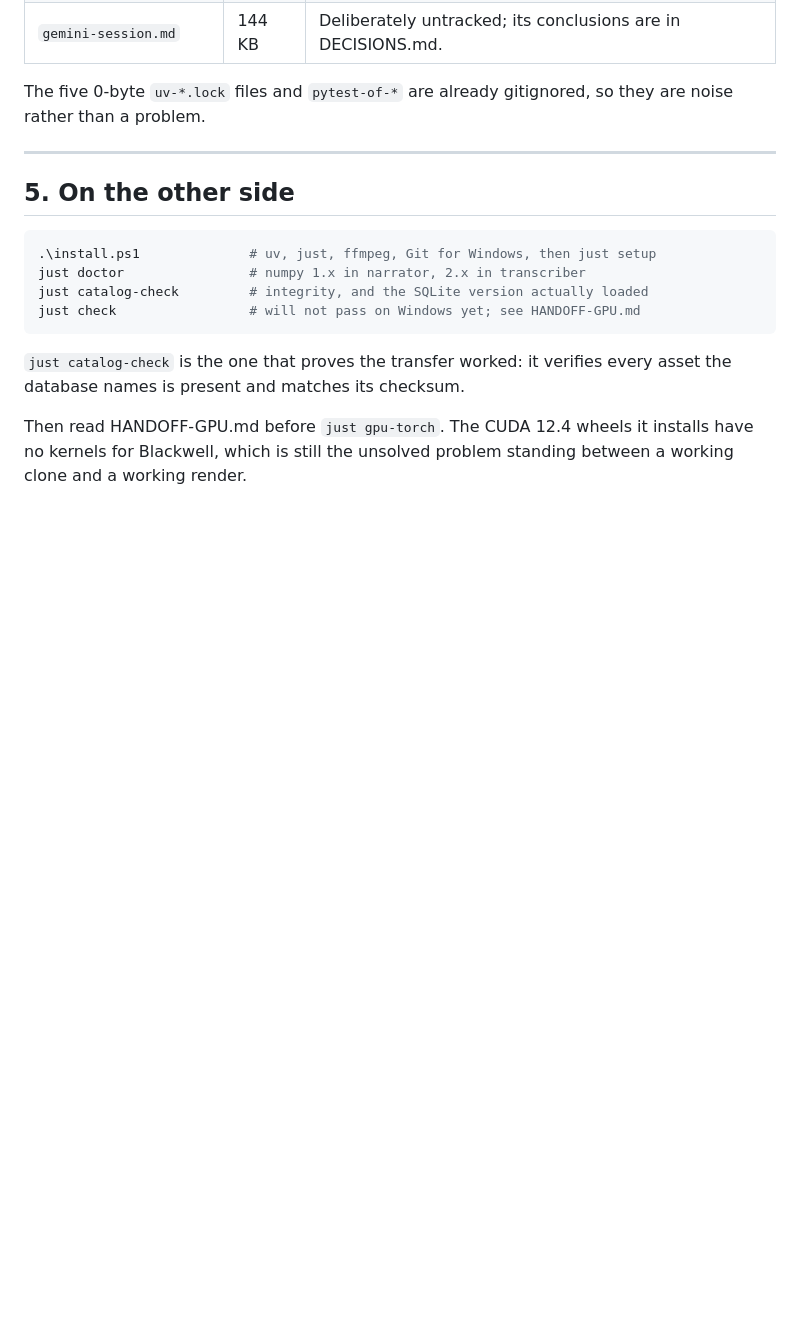
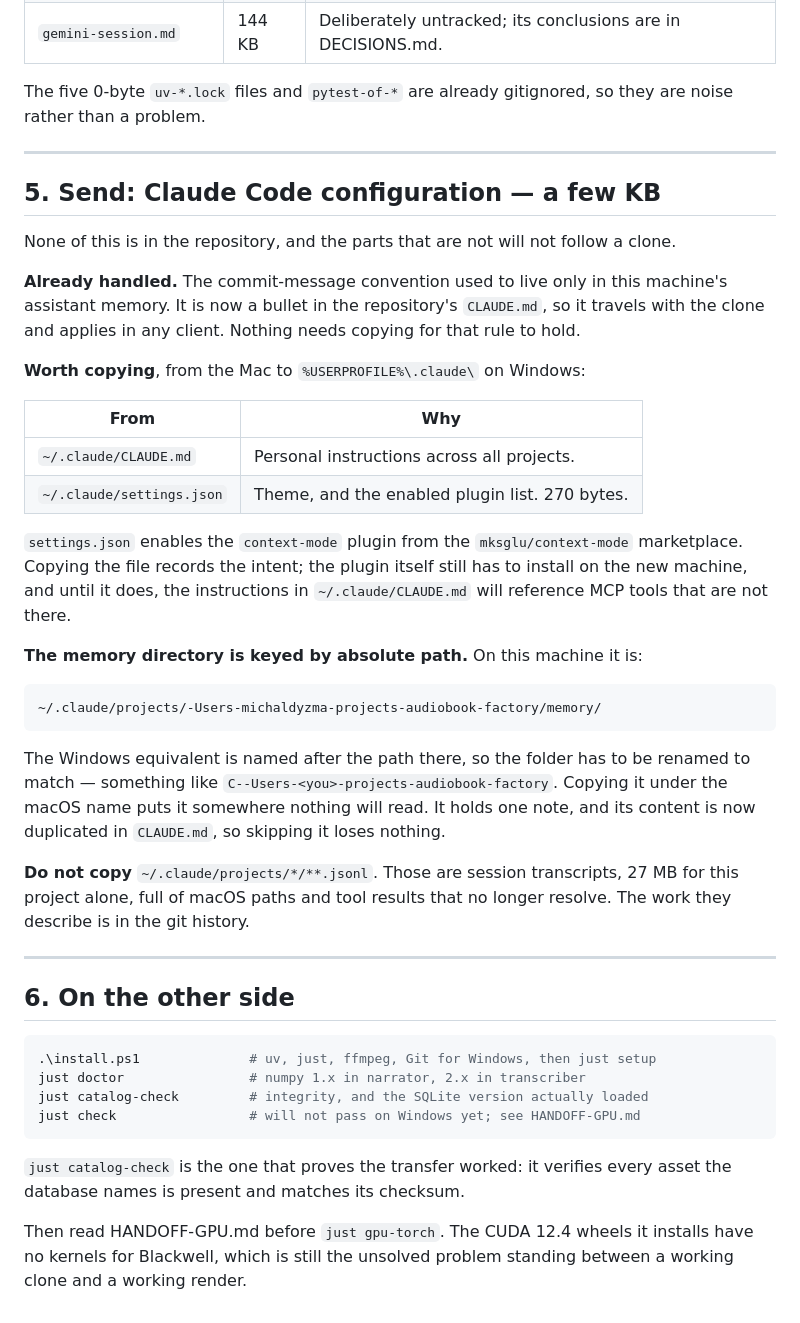
Before and after one commit to mdyzma/audiobook-factory, a Markdown page: docs/TRANSFER-TO-GPU.md, the part around the change. Rendered like a GitHub page; blank space fills up the shorter version.

Commit message:
Keep the commit convention in the repository, not in one machine's memory
The rule about commit messages - short subject, a body saying why, and no
Co-Authored-By trailer - existed only as an assistant memory note on the
MacBook, at a path derived from this machine's absolute project directory. A
clone on another machine would not carry it, and the assistant there would
default to whatever its client suggests, which is how the trailer got added
twice already.

It belongs in CLAUDE.md beside the other conventions, where it travels with the
repository and holds in any client. The memory note stays as a local
reinforcement but is no longer the only copy.

The transfer document gains the rest of the Claude configuration: the personal
CLAUDE.md and settings.json are worth copying, the plugin they reference still
has to be installed separately, the memory directory is keyed by absolute path
and has to be renamed to match the Windows one, and the session transcripts are
27 MB of stale macOS paths that should stay behind.

````diff
--- a/docs/TRANSFER-TO-GPU.md
+++ b/docs/TRANSFER-TO-GPU.md
@@ -99,7 +99,47 @@ they are noise rather than a problem.
 
 ---
 
-## 5. On the other side
+## 5. Send: Claude Code configuration — a few KB
+
+None of this is in the repository, and the parts that are not will not follow a
+clone.
+
+**Already handled.** The commit-message convention used to live only in this
+machine's assistant memory. It is now a bullet in the repository's `CLAUDE.md`,
+so it travels with the clone and applies in any client. Nothing needs copying
+for that rule to hold.
+
+**Worth copying**, from the Mac to `%USERPROFILE%\.claude\` on Windows:
+
+| From | Why |
+|---|---|
+| `~/.claude/CLAUDE.md` | Personal instructions across all projects. |
+| `~/.claude/settings.json` | Theme, and the enabled plugin list. 270 bytes. |
+
+`settings.json` enables the `context-mode` plugin from the `mksglu/context-mode`
+marketplace. Copying the file records the intent; the plugin itself still has to
+install on the new machine, and until it does, the instructions in
+`~/.claude/CLAUDE.md` will reference MCP tools that are not there.
+
+**The memory directory is keyed by absolute path.** On this machine it is:
+
+```
+~/.claude/projects/-Users-michaldyzma-projects-audiobook-factory/memory/
+```
+
+The Windows equivalent is named after the path there, so the folder has to be
+renamed to match — something like `C--Users-<you>-projects-audiobook-factory`.
+Copying it under the macOS name puts it somewhere nothing will read. It holds
+one note, and its content is now duplicated in `CLAUDE.md`, so skipping it
+loses nothing.
+
+**Do not copy** `~/.claude/projects/*/**.jsonl`. Those are session transcripts,
+27 MB for this project alone, full of macOS paths and tool results that no
+longer resolve. The work they describe is in the git history.
+
+---
+
+## 6. On the other side
 
 ```powershell
 .\install.ps1              # uv, just, ffmpeg, Git for Windows, then just setup
````
Also changed, not shown: CLAUDE.md (+5 -0 lines).
